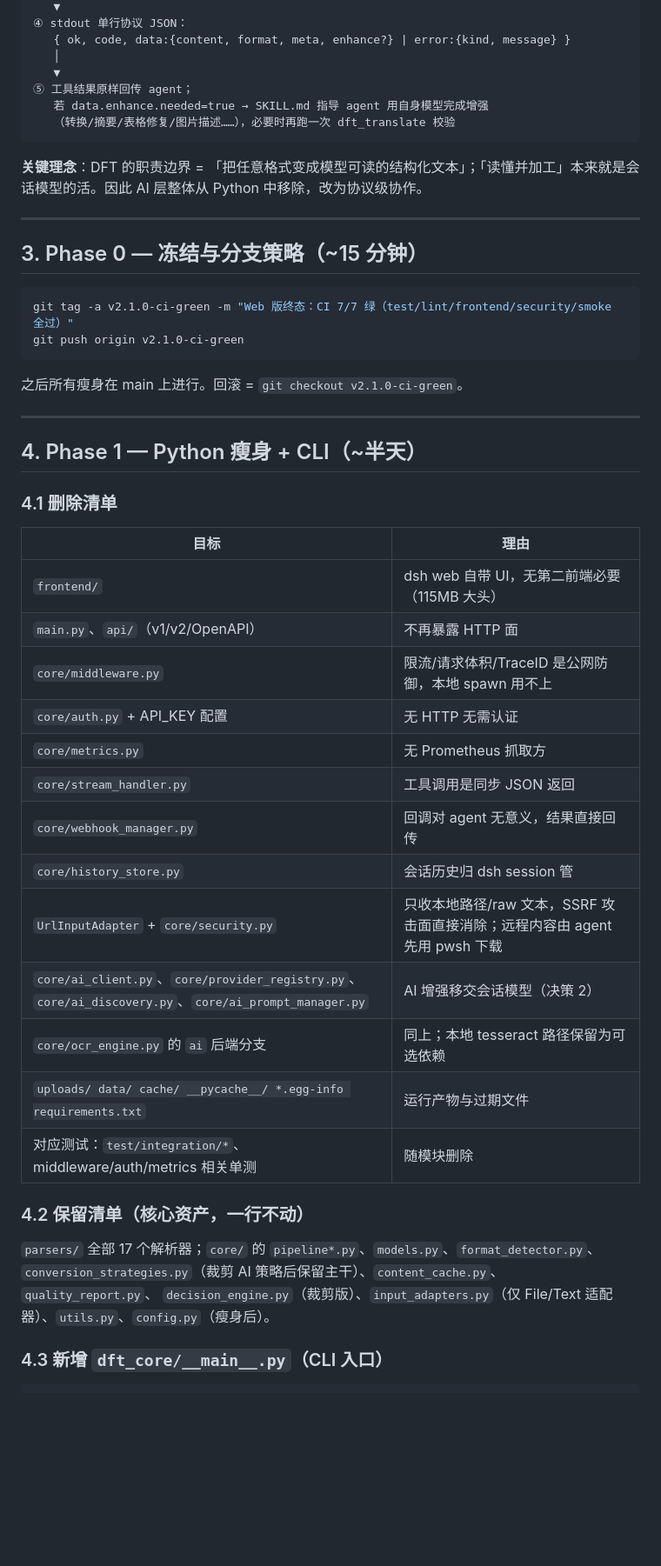
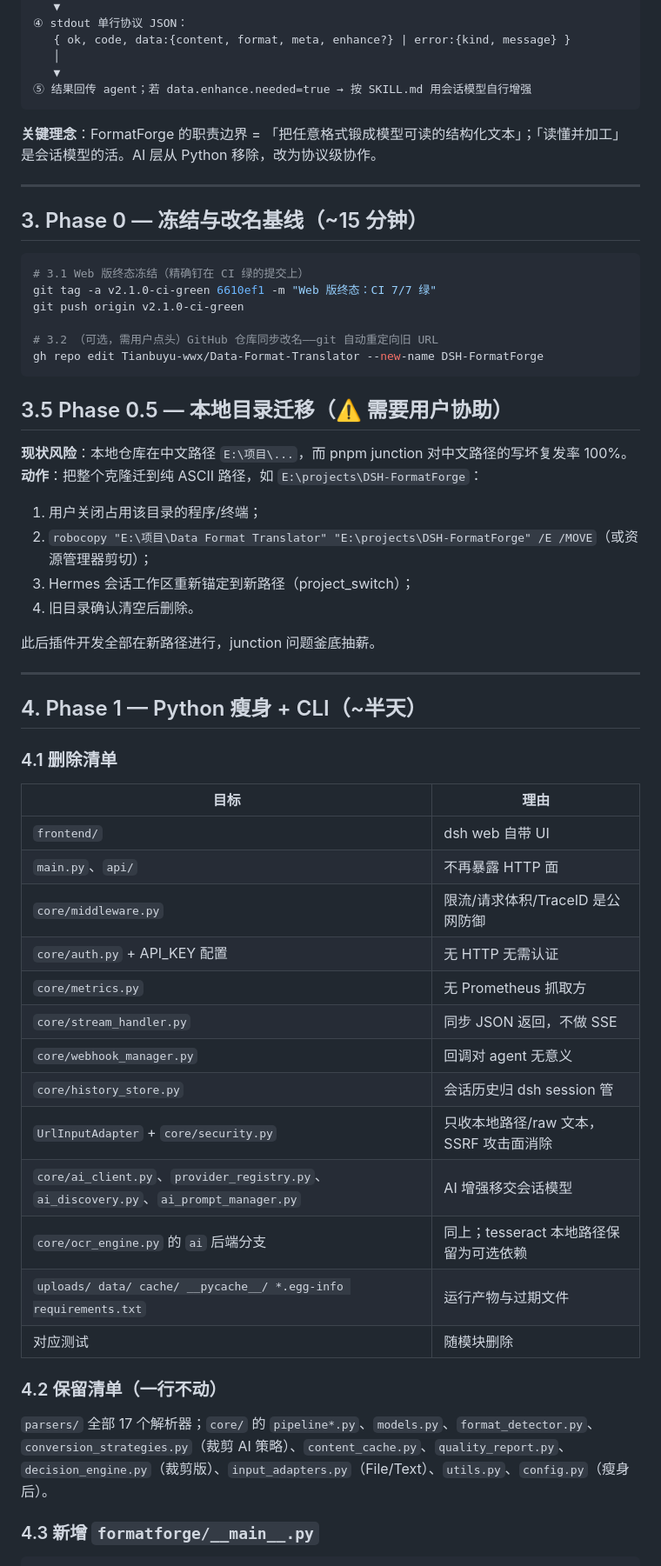
Before and after one commit to Tianbuyu-wwx/DSH-FormatForge, a Markdown page: PLUGIN_PLAN.md, the part around one of its changes. Shown at 87% size. Drawn GitHub-style; blank space fills up the shorter version.

````diff
--- a/PLUGIN_PLAN.md
+++ b/PLUGIN_PLAN.md
@@ -48,23 +65,35 @@ python -m dft_core translate <path|--stdin> --format json [--quality]
    { ok, code, data:{content, format, meta, enhance?} | error:{kind, message} }
    │
    ▼
-⑤ 工具结果原样回传 agent；
-   若 data.enhance.needed=true → SKILL.md 指导 agent 用自身模型完成增强
-   （转换/摘要/表格修复/图片描述……），必要时再跑一次 dft_translate 校验
+⑤ 结果回传 agent；若 data.enhance.needed=true → 按 SKILL.md 用会话模型自行增强
 ```
 
-**关键理念**：DFT 的职责边界 = 「把任意格式变成模型可读的结构化文本」；「读懂并加工」本来就是会话模型的活。因此 AI 层整体从 Python 中移除，改为协议级协作。
+**关键理念**：FormatForge 的职责边界 = 「把任意格式锻成模型可读的结构化文本」；「读懂并加工」是会话模型的活。AI 层从 Python 移除，改为协议级协作。
 
 ---
 
-## 3. Phase 0 — 冻结与分支策略（~15 分钟）
+## 3. Phase 0 — 冻结与改名基线（~15 分钟）
 
 ```bash
-git tag -a v2.1.0-ci-green -m "Web 版终态：CI 7/7 绿（test/lint/frontend/security/smoke 全过）"
+# 3.1 Web 版终态冻结（精确钉在 CI 绿的提交上）
+git tag -a v2.1.0-ci-green 6610ef1 -m "Web 版终态：CI 7/7 绿"
 git push origin v2.1.0-ci-green
+
+# 3.2 （可选，需用户点头）GitHub 仓库同步改名——git 自动重定向旧 URL
+gh repo edit Tianbuyu-wwx/Data-Format-Translator --new-name DSH-FormatForge
 ```
 
-之后所有瘦身在 main 上进行。回滚 = `git checkout v2.1.0-ci-green`。
+## 3.5 Phase 0.5 — 本地目录迁移（⚠️ 需要用户协助）
+
+**现状风险**：本地仓库在中文路径 `E:\项目\...`，而 pnpm junction 对中文路径的写坏复发率 100%。
+**动作**：把整个克隆迁到纯 ASCII 路径，如 `E:\projects\DSH-FormatForge`：
+
+1. 用户关闭占用该目录的程序/终端；
+2. `robocopy "E:\项目\Data Format Translator" "E:\projects\DSH-FormatForge" /E /MOVE`（或资源管理器剪切）；
+3. Hermes 会话工作区重新锚定到新路径（project_switch）；
+4. 旧目录确认清空后删除。
+
+此后插件开发全部在新路径进行，junction 问题釜底抽薪。
 
 ---
 
@@ -74,26 +103,26 @@ git push origin v2.1.0-ci-green
 
 | 目标 | 理由 |
 |---|---|
-| `frontend/` | dsh web 自带 UI，无第二前端必要（115MB 大头） |
-| `main.py`、`api/`（v1/v2/OpenAPI） | 不再暴露 HTTP 面 |
-| `core/middleware.py` | 限流/请求体积/TraceID 是公网防御，本地 spawn 用不上 |
+| `frontend/` | dsh web 自带 UI |
+| `main.py`、`api/` | 不再暴露 HTTP 面 |
+| `core/middleware.py` | 限流/请求体积/TraceID 是公网防御 |
 | `core/auth.py` + API_KEY 配置 | 无 HTTP 无需认证 |
 | `core/metrics.py` | 无 Prometheus 抓取方 |
-| `core/stream_handler.py` | 工具调用是同步 JSON 返回 |
-| `core/webhook_manager.py` | 回调对 agent 无意义，结果直接回传 |
+| `core/stream_handler.py` | 同步 JSON 返回，不做 SSE |
+| `core/webhook_manager.py` | 回调对 agent 无意义 |
 | `core/history_store.py` | 会话历史归 dsh session 管 |
-| `UrlInputAdapter` + `core/security.py` | 只收本地路径/raw 文本，SSRF 攻击面直接消除；远程内容由 agent 先用 pwsh 下载 |
-| `core/ai_client.py`、`core/provider_registry.py`、`core/ai_discovery.py`、`core/ai_prompt_manager.py` | AI 增强移交会话模型（决策 2） |
-| `core/ocr_engine.py` 的 `ai` 后端分支 | 同上；本地 tesseract 路径保留为可选依赖 |
+| `UrlInputAdapter` + `core/security.py` | 只收本地路径/raw 文本，SSRF 攻击面消除 |
+| `core/ai_client.py`、`provider_registry.py`、`ai_discovery.py`、`ai_prompt_manager.py` | AI 增强移交会话模型 |
+| `core/ocr_engine.py` 的 `ai` 后端分支 | 同上；tesseract 本地路径保留为可选依赖 |
 | `uploads/ data/ cache/ __pycache__/ *.egg-info requirements.txt` | 运行产物与过期文件 |
-| 对应测试：`test/integration/*`、middleware/auth/metrics 相关单测 | 随模块删除 |
+| 对应测试 | 随模块删除 |
 
-### 4.2 保留清单（核心资产，一行不动）
+### 4.2 保留清单（一行不动）
 
 `parsers/` 全部 17 个解析器；`core/` 的 `pipeline*.py`、`models.py`、`format_detector.py`、
-`conversion_strategies.py`（裁剪 AI 策略后保留主干）、`content_cache.py`、`quality_report.py`、
-`decision_engine.py`（裁剪版）、`input_adapters.py`（仅 File/Text 适配器）、`utils.py`、`config.py`（瘦身后）。
+`conversion_strategies.py`（裁剪 AI 策略）、`content_cache.py`、`quality_report.py`、
+`decision_engine.py`（裁剪版）、`input_adapters.py`（File/Text）、`utils.py`、`config.py`（瘦身后）。
 
-### 4.3 新增 `dft_core/__main__.py`（CLI 入口）
+### 4.3 新增 `formatforge/__main__.py`
 
 ```
````
Also changed, not shown: other parts of PLUGIN_PLAN.md (+86 -90 lines).
